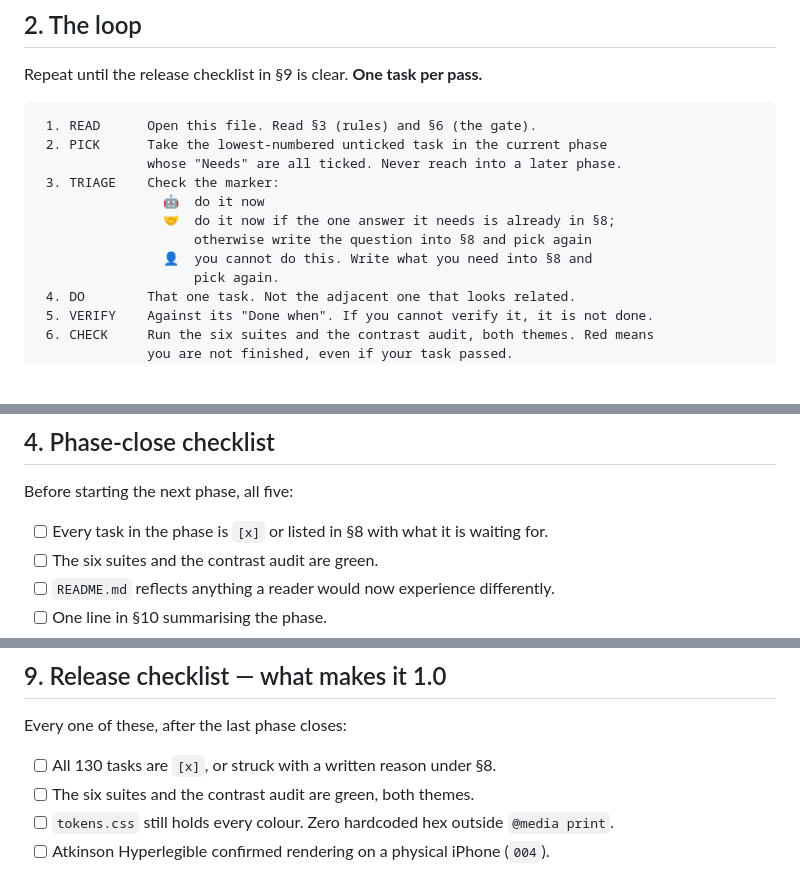
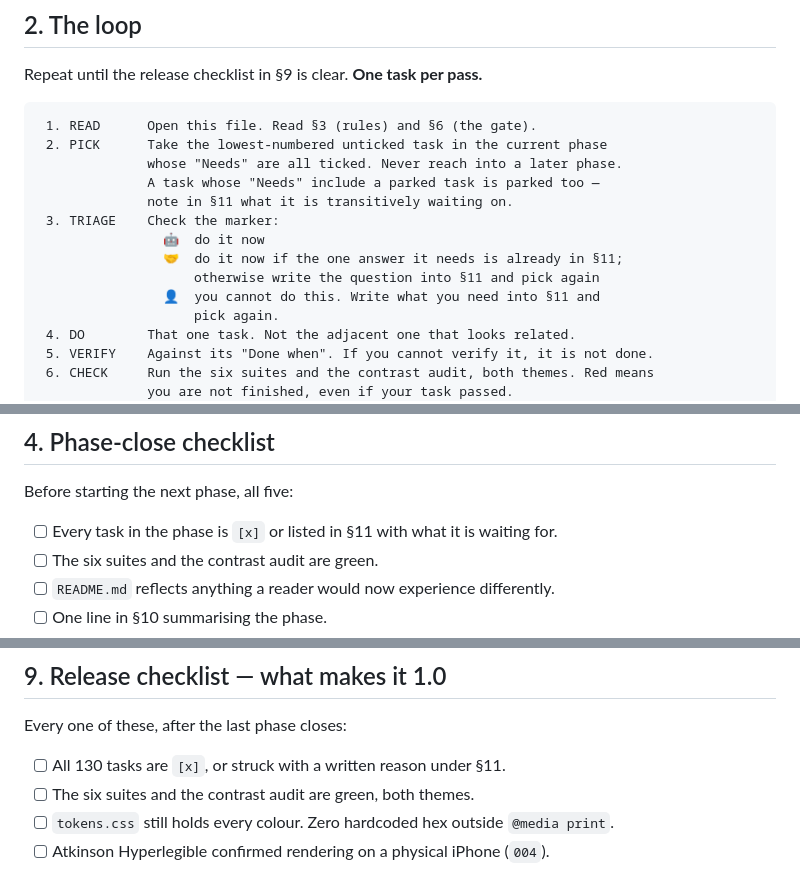
Before and after one commit to holyscotsman/Kitchen-Table, a Markdown page: GAMEPLAN.md, 3 parts joined by grey strips. GitHub-like rendering; blank space fills up the shorter version.

```diff
--- a/GAMEPLAN.md
+++ b/GAMEPLAN.md
@@ -39,11 +39,13 @@ Repeat until the release checklist in §9 is clear. **One task per pass.**
  1. READ      Open this file. Read §3 (rules) and §6 (the gate).
  2. PICK      Take the lowest-numbered unticked task in the current phase
               whose "Needs" are all ticked. Never reach into a later phase.
+              A task whose "Needs" include a parked task is parked too —
+              note in §11 what it is transitively waiting on.
  3. TRIAGE    Check the marker:
                 🤖  do it now
-                🤝  do it now if the one answer it needs is already in §8;
-                    otherwise write the question into §8 and pick again
-                👤  you cannot do this. Write what you need into §8 and
+                🤝  do it now if the one answer it needs is already in §11;
+                    otherwise write the question into §11 and pick again
+                👤  you cannot do this. Write what you need into §11 and
                     pick again.
  4. DO        That one task. Not the adjacent one that looks related.
  5. VERIFY    Against its "Done when". If you cannot verify it, it is not done.
@@ -92,7 +94,7 @@ Repeat until the release checklist in §9 is clear. **One task per pass.**
 
 Before starting the next phase, all five:
 
-- [ ] Every task in the phase is `[x]` or listed in §8 with what it is waiting for.
+- [ ] Every task in the phase is `[x]` or listed in §11 with what it is waiting for.
 - [ ] The six suites and the contrast audit are green.
 - [ ] `README.md` reflects anything a reader would now experience differently.
 - [ ] One line in §10 summarising the phase.
@@ -562,7 +564,7 @@ bar is that shipping a change stays a normal push.*
 
 Every one of these, after the last phase closes:
 
-- [ ] All 130 tasks are `[x]`, or struck with a written reason under §8.
+- [ ] All 130 tasks are `[x]`, or struck with a written reason under §11.
 - [ ] The six suites and the contrast audit are green, both themes.
 - [ ] `tokens.css` still holds every colour. Zero hardcoded hex outside `@media print`.
 - [ ] Atkinson Hyperlegible confirmed rendering on a physical iPhone (`004`).
```
Also changed, not shown: other parts of GAMEPLAN.md (+2 -1 lines).
